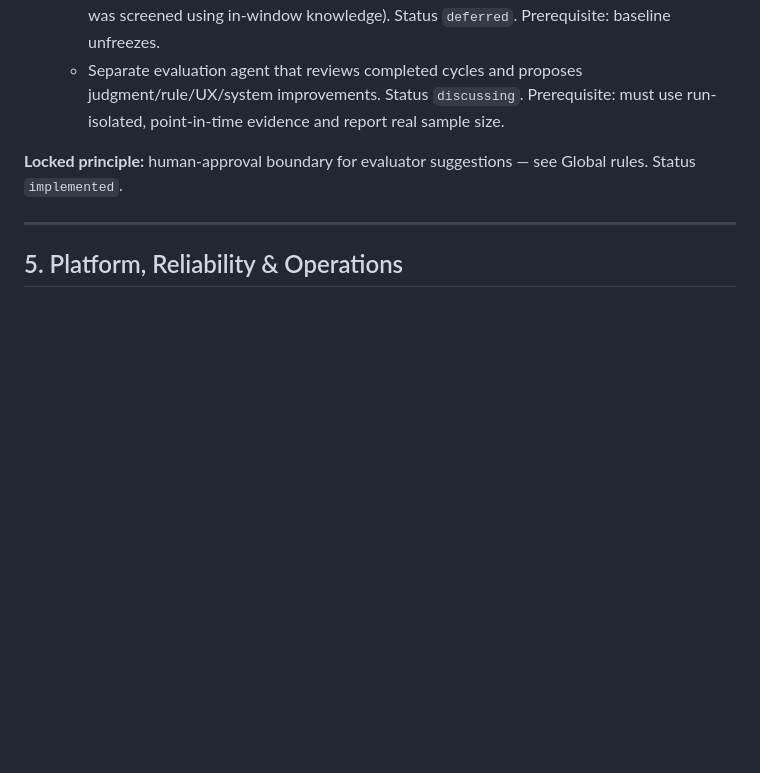
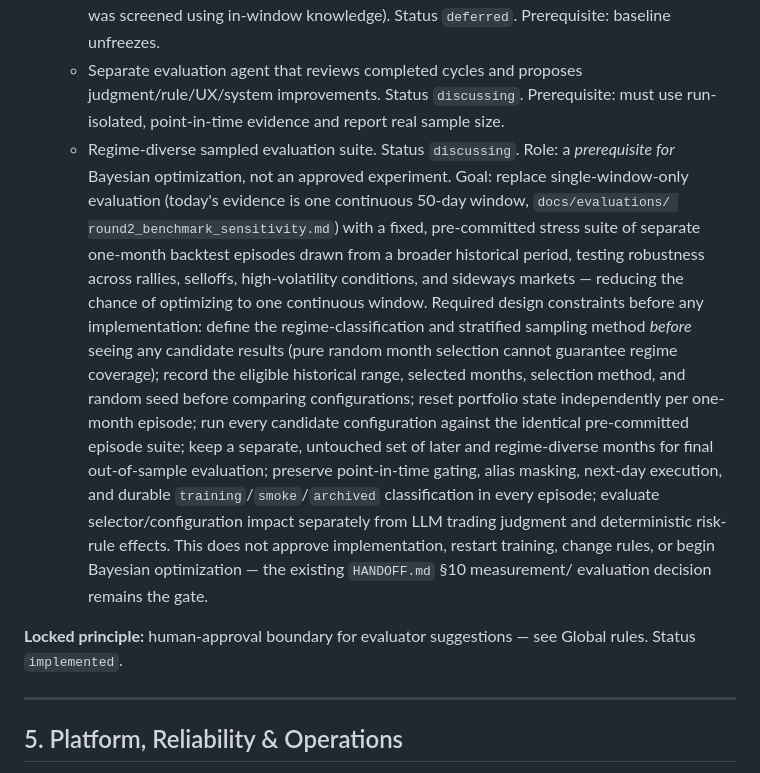
Before and after one commit to Arjun-Nairr/Self-Trading-Agent-, a Markdown page: docs/PROJECT_BACKLOG.md, the part around the change. Rendered like a GitHub page; blank space fills up the shorter version.

Commit message:
docs/PROJECT_BACKLOG.md: add regime-diverse sampled evaluation suite
Under Sector 4 (Evidence, Evaluation & Optimization), Later, status
discussing: a fixed, pre-committed stress suite of separate one-month
backtest episodes across rallies/selloffs/high-volatility/sideways
regimes, explicitly framed as a prerequisite for Bayesian optimization
rather than an approved experiment. Documents the required design
constraints (regime-classification/sampling method fixed before seeing
results, recorded eligible range/selection/seed, independent portfolio
reset per episode, identical suite across candidates, a held-out
out-of-sample set, preserved point-in-time gating/alias masking/
next-day execution/run classification, and separate evaluation of
selector impact vs. trading judgment vs. risk rules).

Explicitly gated on the frozen Round 2 measurement/evaluation decision
(HANDOFF.md §10) -- no implementation, no training restart, no rule
change, no Bayesian optimization until then.

Documentation only. No runtime code, rules, watchlist, training state,
dashboard, Docker, or Neon touched. 334 lines, under the 350-line cap.

Co-Authored-By: Claude Sonnet 5 <noreply@anthropic.com>

```diff
--- a/docs/PROJECT_BACKLOG.md
+++ b/docs/PROJECT_BACKLOG.md
@@ -213,6 +213,31 @@ document; it is implemented.**
     proposes judgment/rule/UX/system improvements. Status `discussing`.
     Prerequisite: must use run-isolated, point-in-time evidence and
     report real sample size.
+  - Regime-diverse sampled evaluation suite. Status `discussing`. Role:
+    a *prerequisite for* Bayesian optimization, not an approved
+    experiment. Goal: replace single-window-only evaluation (today's
+    evidence is one continuous 50-day window, `docs/evaluations/
+    round2_benchmark_sensitivity.md`) with a fixed, pre-committed
+    stress suite of separate one-month backtest episodes drawn from a
+    broader historical period, testing robustness across rallies,
+    selloffs, high-volatility conditions, and sideways markets —
+    reducing the chance of optimizing to one continuous window.
+    Required design constraints before any implementation: define the
+    regime-classification and stratified sampling method *before*
+    seeing any candidate results (pure random month selection cannot
+    guarantee regime coverage); record the eligible historical range,
+    selected months, selection method, and random seed before comparing
+    configurations; reset portfolio state independently per one-month
+    episode; run every candidate configuration against the identical
+    pre-committed episode suite; keep a separate, untouched set of
+    later and regime-diverse months for final out-of-sample evaluation;
+    preserve point-in-time gating, alias masking, next-day execution,
+    and durable `training`/`smoke`/`archived` classification in every
+    episode; evaluate selector/configuration impact separately from LLM
+    trading judgment and deterministic risk-rule effects. This does not
+    approve implementation, restart training, change rules, or begin
+    Bayesian optimization — the existing `HANDOFF.md` §10 measurement/
+    evaluation decision remains the gate.
 
 **Locked principle:** human-approval boundary for evaluator
 suggestions — see Global rules. Status `implemented`.
```
